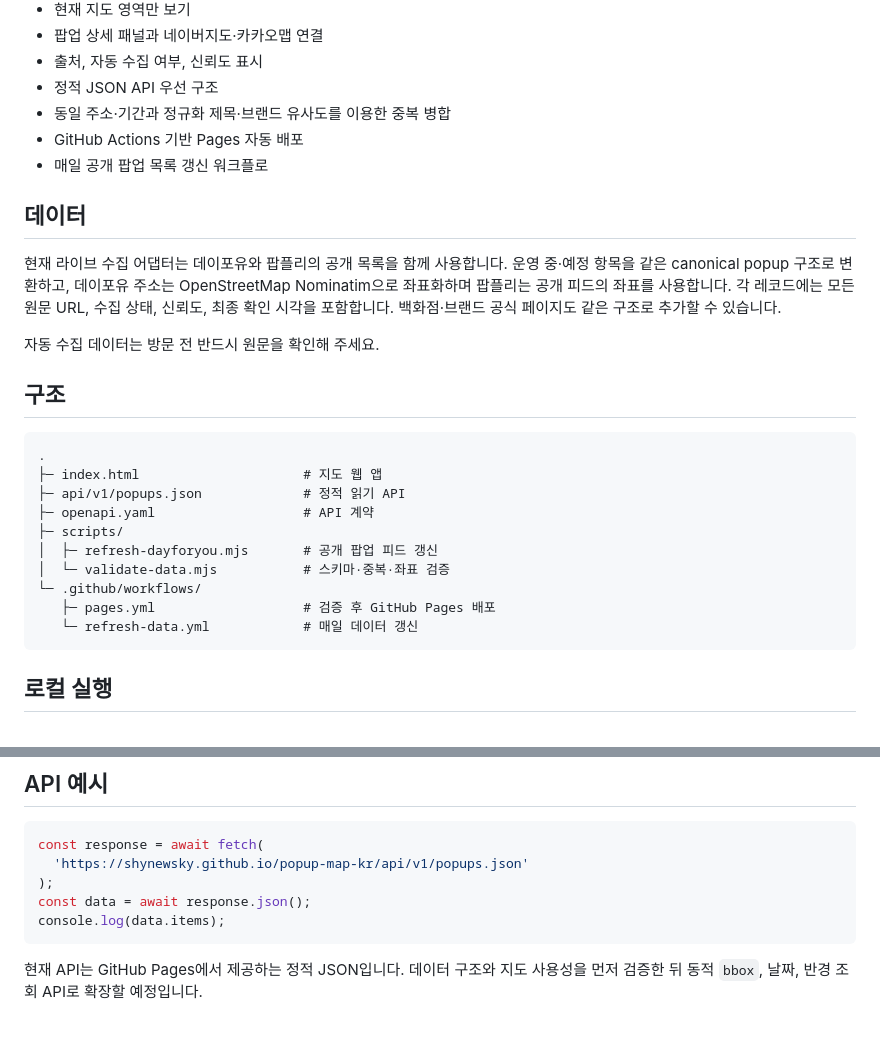
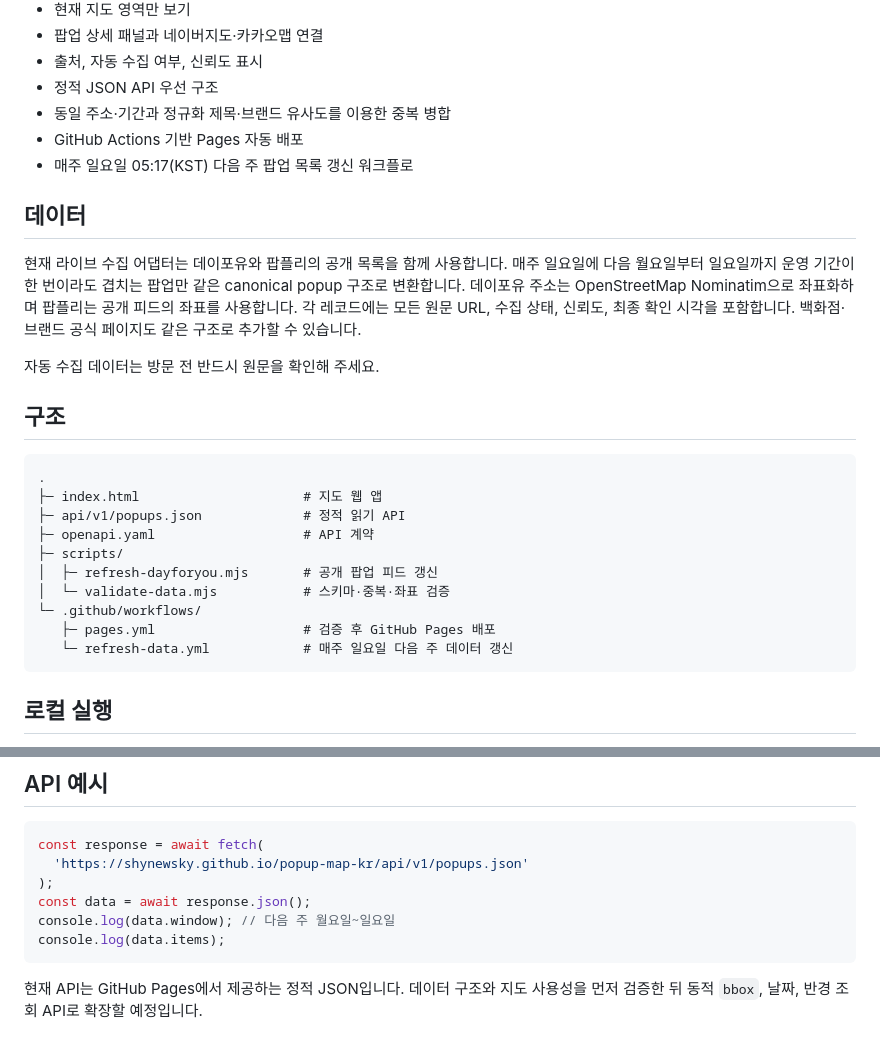
Before and after one commit to shynewsky/popup-map-kr, a Markdown page: README.md, 2 parts joined by grey strips. GitHub-like rendering.

Commit message:
docs: explain Sunday next-week refresh
Document the Sunday 05:17 KST schedule and the Monday-Sunday overlap selection rule.

````diff
--- a/README.md
+++ b/README.md
@@ -18,11 +18,11 @@
 - 정적 JSON API 우선 구조
 - 동일 주소·기간과 정규화 제목·브랜드 유사도를 이용한 중복 병합
 - GitHub Actions 기반 Pages 자동 배포
-- 매일 공개 팝업 목록 갱신 워크플로
+- 매주 일요일 05:17(KST) 다음 주 팝업 목록 갱신 워크플로
 
 ## 데이터
 
-현재 라이브 수집 어댑터는 데이포유와 팝플리의 공개 목록을 함께 사용합니다. 운영 중·예정 항목을 같은 canonical popup 구조로 변환하고, 데이포유 주소는 OpenStreetMap Nominatim으로 좌표화하며 팝플리는 공개 피드의 좌표를 사용합니다. 각 레코드에는 모든 원문 URL, 수집 상태, 신뢰도, 최종 확인 시각을 포함합니다. 백화점·브랜드 공식 페이지도 같은 구조로 추가할 수 있습니다.
+현재 라이브 수집 어댑터는 데이포유와 팝플리의 공개 목록을 함께 사용합니다. 매주 일요일에 다음 월요일부터 일요일까지 운영 기간이 한 번이라도 겹치는 팝업만 같은 canonical popup 구조로 변환합니다. 데이포유 주소는 OpenStreetMap Nominatim으로 좌표화하며 팝플리는 공개 피드의 좌표를 사용합니다. 각 레코드에는 모든 원문 URL, 수집 상태, 신뢰도, 최종 확인 시각을 포함합니다. 백화점·브랜드 공식 페이지도 같은 구조로 추가할 수 있습니다.
 
 자동 수집 데이터는 방문 전 반드시 원문을 확인해 주세요.
 
@@ -38,7 +38,7 @@
 │  └─ validate-data.mjs           # 스키마·중복·좌표 검증
 └─ .github/workflows/
    ├─ pages.yml                   # 검증 후 GitHub Pages 배포
-   └─ refresh-data.yml            # 매일 데이터 갱신
+   └─ refresh-data.yml            # 매주 일요일 다음 주 데이터 갱신
 ```
 
 ## 로컬 실행
@@ -70,6 +70,7 @@ const response = await fetch(
   'https://shynewsky.github.io/popup-map-kr/api/v1/popups.json'
 );
 const data = await response.json();
+console.log(data.window); // 다음 주 월요일~일요일
 console.log(data.items);
 ```
 
````
